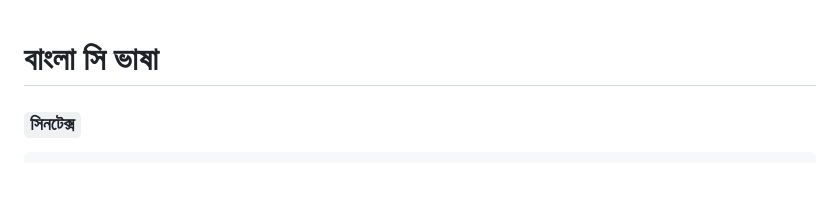
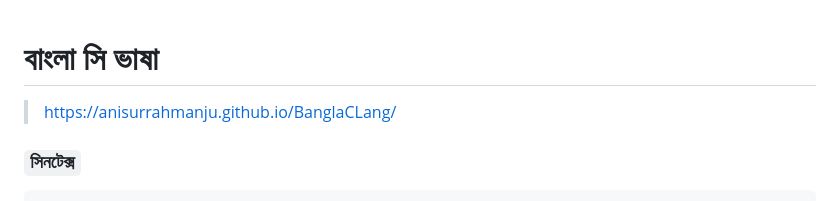
Before and after one commit to AnisurRahmanJU/BanglaCLang, a Markdown page: README.md, the part around the change. GitHub-like rendering; blank space fills up the shorter version.

````diff
--- a/README.md
+++ b/README.md
@@ -1,4 +1,5 @@
 # বাংলা সি ভাষা
+> https://anisurrahmanju.github.io/BanglaCLang/
 ### ```সিনটেক্স```
 ```py
 # অন্তর্ভুক্ত < স্ট্যান্ডার্ড_ইন_আউট.হেডার >
````
